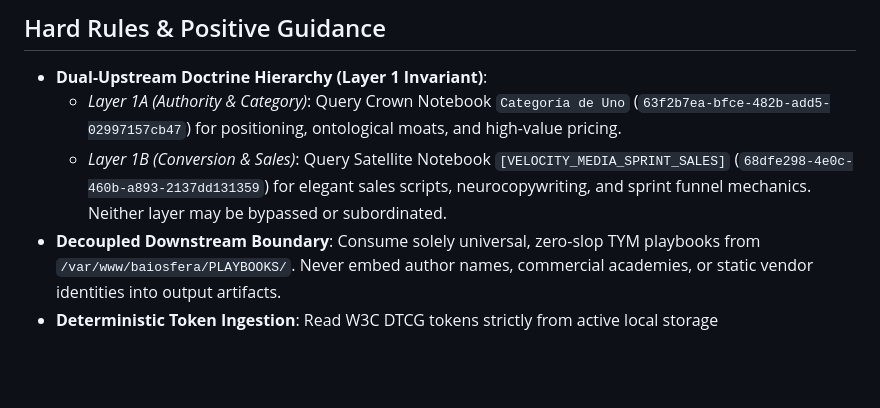
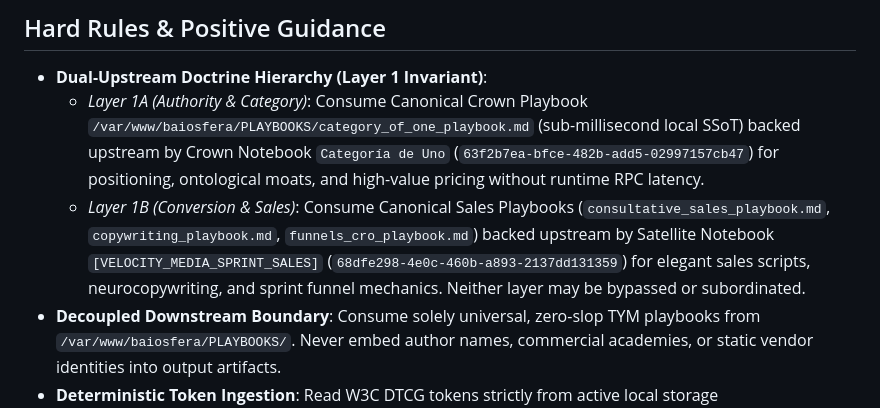
Before and after one commit to baiosfera/zerops-astro-skills, a Markdown page: brand-play/SKILL.md, the part around the change. Drawn GitHub-style; blank space fills up the shorter version.

```diff
--- a/brand-play/SKILL.md
+++ b/brand-play/SKILL.md
@@ -14,8 +14,8 @@ Activate when ingesting universal TYM (Type-YAML-Markdown) playbooks from `/var/
 
 ## Hard Rules & Positive Guidance
 - **Dual-Upstream Doctrine Hierarchy (Layer 1 Invariant)**:
-  - *Layer 1A (Authority & Category)*: Query Crown Notebook `Categoría de Uno` (`63f2b7ea-bfce-482b-add5-02997157cb47`) for positioning, ontological moats, and high-value pricing.
-  - *Layer 1B (Conversion & Sales)*: Query Satellite Notebook `[VELOCITY_MEDIA_SPRINT_SALES]` (`68dfe298-4e0c-460b-a893-2137dd131359`) for elegant sales scripts, neurocopywriting, and sprint funnel mechanics. Neither layer may be bypassed or subordinated.
+  - *Layer 1A (Authority & Category)*: Consume Canonical Crown Playbook `/var/www/baiosfera/PLAYBOOKS/category_of_one_playbook.md` (sub-millisecond local SSoT) backed upstream by Crown Notebook `Categoría de Uno` (`63f2b7ea-bfce-482b-add5-02997157cb47`) for positioning, ontological moats, and high-value pricing without runtime RPC latency.
+  - *Layer 1B (Conversion & Sales)*: Consume Canonical Sales Playbooks (`consultative_sales_playbook.md`, `copywriting_playbook.md`, `funnels_cro_playbook.md`) backed upstream by Satellite Notebook `[VELOCITY_MEDIA_SPRINT_SALES]` (`68dfe298-4e0c-460b-a893-2137dd131359`) for elegant sales scripts, neurocopywriting, and sprint funnel mechanics. Neither layer may be bypassed or subordinated.
 - **Decoupled Downstream Boundary**: Consume solely universal, zero-slop TYM playbooks from `/var/www/baiosfera/PLAYBOOKS/`. Never embed author names, commercial academies, or static vendor identities into output artifacts.
 - **Deterministic Token Ingestion**: Read W3C DTCG tokens strictly from active local storage (`/var/www/localstorage/${PROJECT_NAME}/dev/brandbook.json`). Map DTCG nodes (`$value`, `$type`) to algebraic slots via compile-time validated RFC 6901 JSON pointers.
 - **Atomic Slot Hydration**: Execute AST-first replacement of all declared `{{SLOT}}` tags. Apply strict coalescing fallbacks for undefined non-required slots. Trigger validation halt when required slots fail resolution.
```
Also changed, not shown: brand-play/references/usage.md (+6 -5 lines), knowledge-engine/references/catalog.md (+12 -0 lines).
